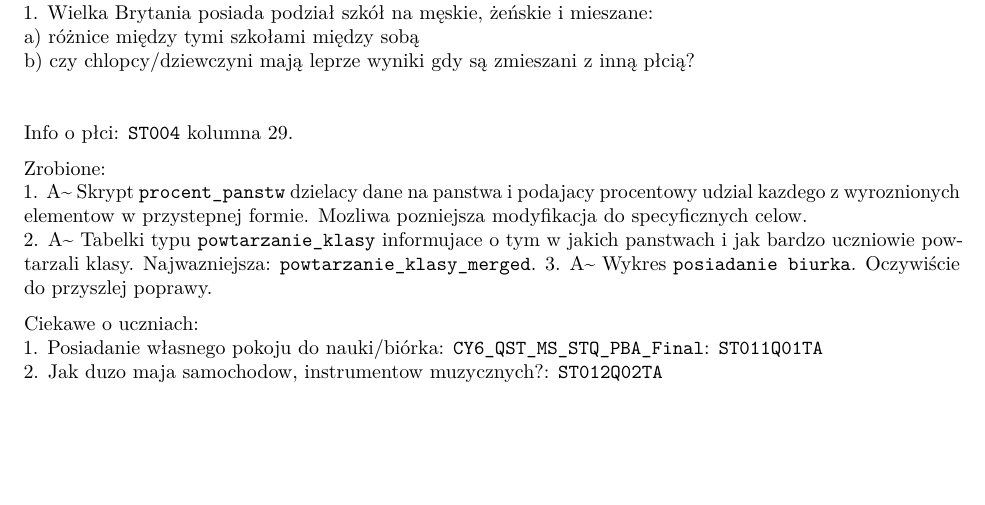
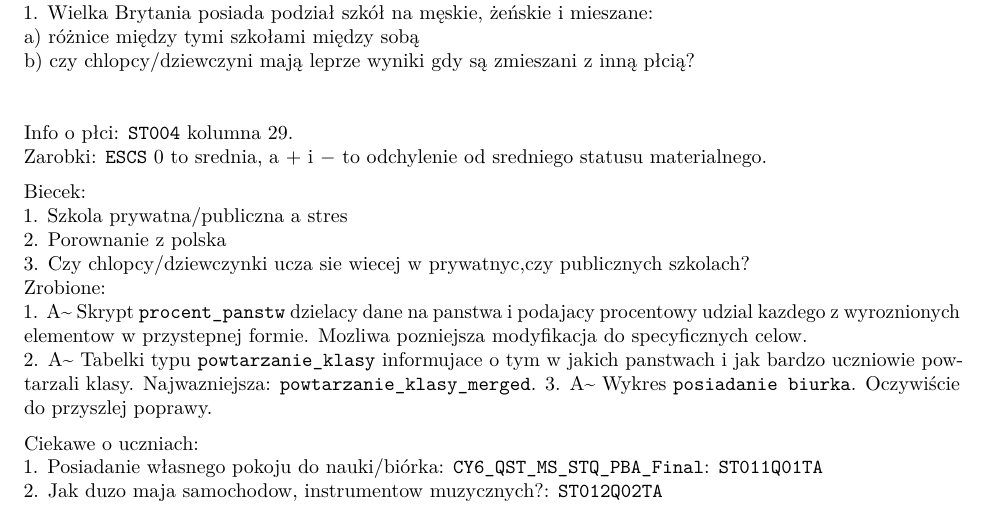
Before and after one commit to PrzeChoj/TWD_Project_ONE, an R Markdown document (kod/ToDo.Rmd): part of page 1 of 2, cut so that both start at the same text, the shorter picture padded with empty space. The pictures show the output file kod/ToDo.pdf that the author committed with the source.

Commit message:
Male zmiany w ToDo.Rmd

```diff
--- a/kod/ToDo.Rmd
+++ b/kod/ToDo.Rmd
@@ -22,7 +22,13 @@ a) różnice między tymi szkołami między sobą\
 b) czy chlopcy/dziewczyni mają leprze wyniki gdy są zmieszani z inną płcią?\
 
 \
-Info o płci: `ST004` kolumna $29$.
+Info o płci: `ST004` kolumna $29$.\
+Zarobki: `ESCS`       $0$ to srednia, a $+$ i $-$ to odchylenie od sredniego statusu materialnego.
+
+Biecek:\
+1. Szkola prywatna/publiczna a stres\
+2. Porownanie z polska\
+3. Czy chlopcy/dziewczynki ucza sie wiecej w prywatnyc,czy publicznych szkolach?\
 
 Zrobione:\
 1. A~ Skrypt `procent_panstw` dzielacy dane na panstwa i podajacy procentowy udzial kazdego z wyroznionych elementow w przystepnej formie. Mozliwa pozniejsza modyfikacja do specyficznych celow.\
```
Also changed, not shown: kod/ToDo.pdf.
